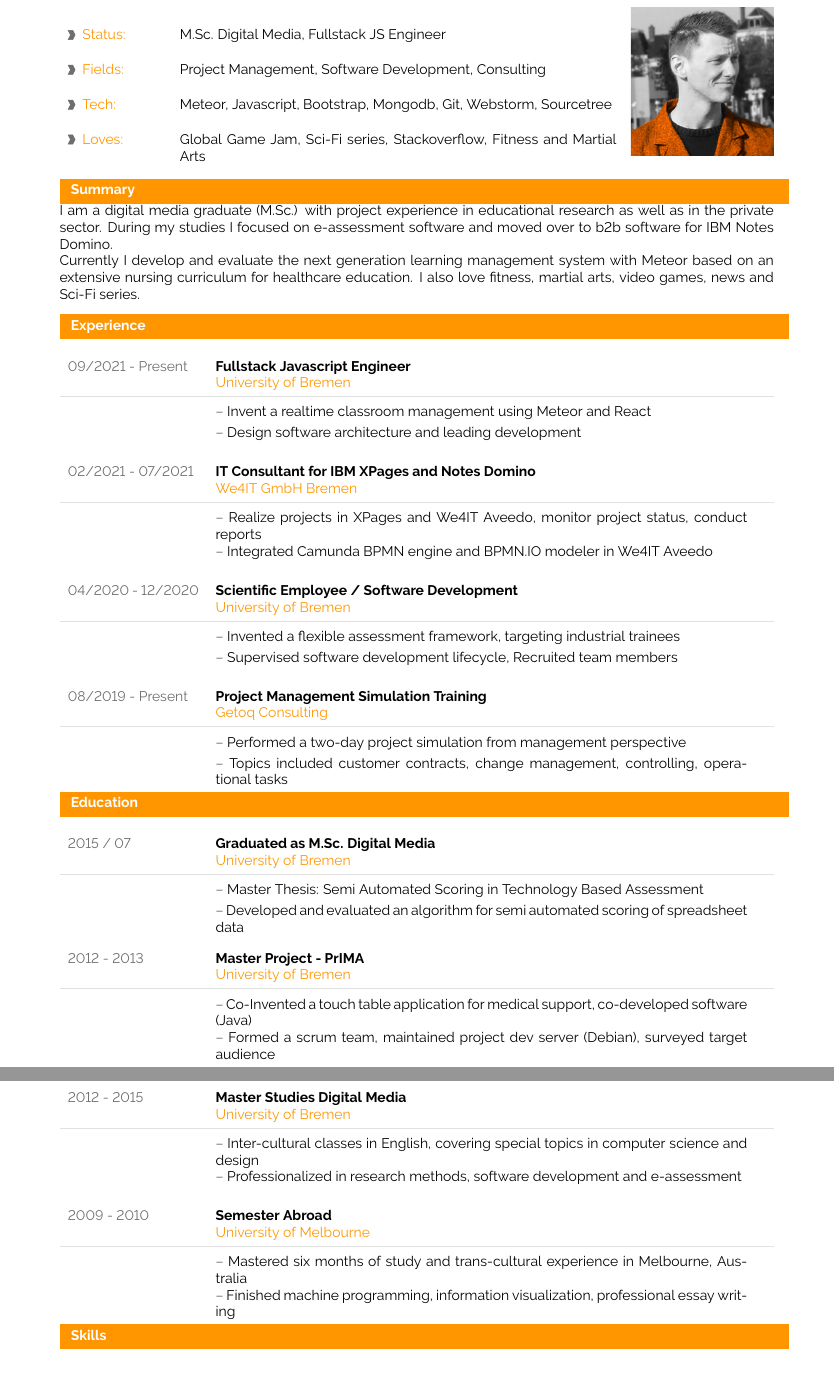
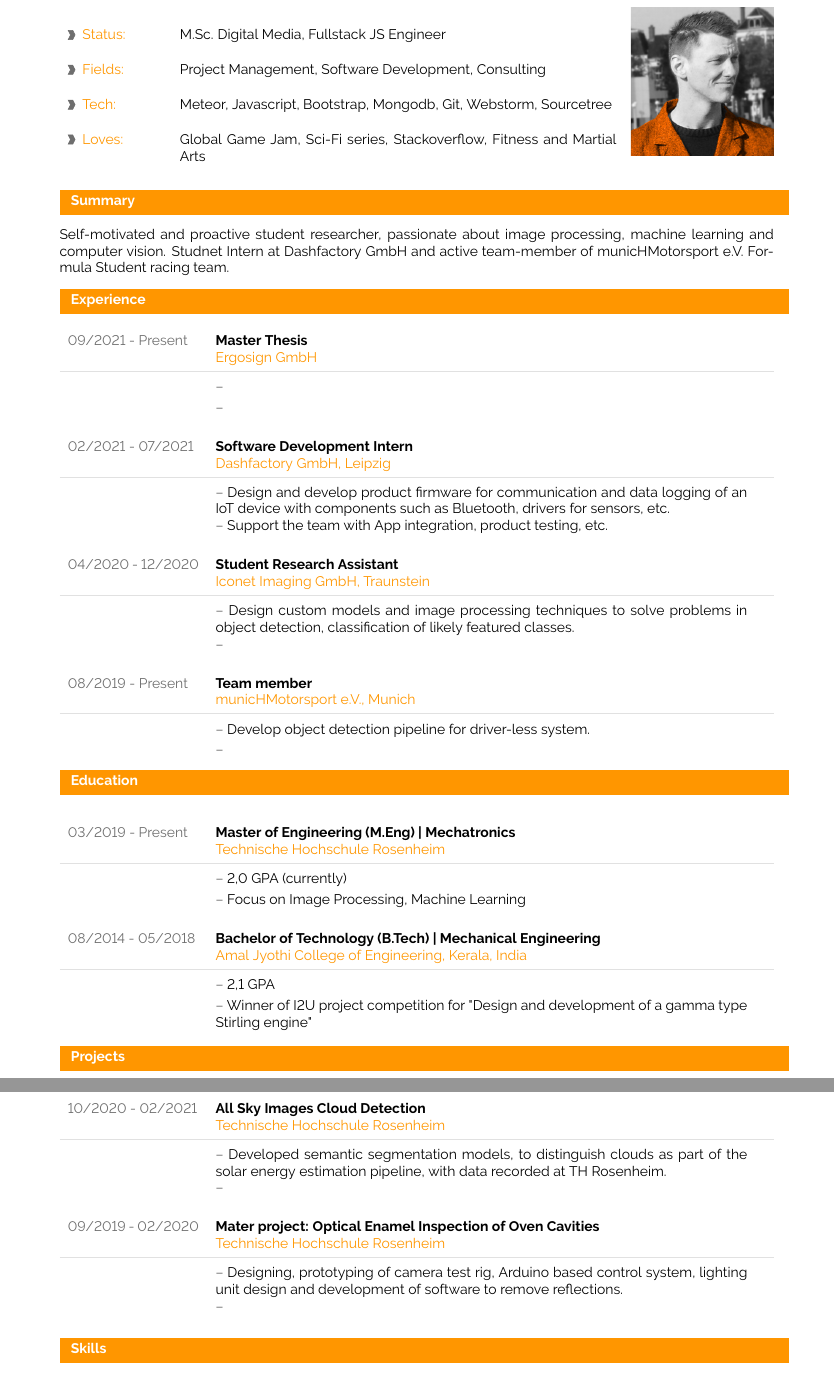
Before and after one commit to josephsv96/resume, a LaTeX document (main.tex): two parts of pages 1 and 2 of 2, joined at a grey line, cut so that both start at the same text. Compiled offline with pdfLaTeX.

Commit message:
updated work experience, education, projects, skills

```diff
--- a/main.tex
+++ b/main.tex
@@ -172,7 +172,7 @@
 % param 1: section title
 %
 \newcommand{\cvsection}[1]{
-	% \vspace{8pt}
+\vspace{8pt}
 \colorbox{sectcol}{
 \mystrut \makebox[1\linewidth][l]{
 	\textcolor{white}{\textbf{#1}}\hspace{4pt}
@@ -229,9 +228,9 @@
 	\textbf{#1} 		&	\textcolor{bgcol}{$\bullet$ }  #2\\[3pt]
 						&	\textcolor{bgcol}{$\bullet$ }  #3\\[3pt]
 						&	\textcolor{bgcol}{$\bullet$ }  #4\\[3pt]
-						&	\textcolor{bgcol}{$\bullet$ }  #5\\[6pt]
-						&	\textcolor{bgcol}{$\bullet$ }  #6\\[6pt]
-						&	\textcolor{bgcol}{$\bullet$ }  #7\\[6pt]
+						&	\textcolor{bgcol}{$\bullet$ }  #5\\[3pt]
+						&	\textcolor{bgcol}{$\bullet$ }  #6\\[3pt]
+						&	\textcolor{bgcol}{$\bullet$ }  #7\\[3pt]
 \end{tabular*}
 \textcolor{softcol}{\hrule}
 }
@@ -306,14 +305,11 @@
 %	SUMMARY (optional)
 %----------------------------------------------------------------------------------------
 
-\cvsection{Summary}\\
-I am a digital media graduate (M.Sc.) with project experience in educational research as well as in
-the private sector. During my studies I focused on e-assessment software and moved over to b2b
-software for IBM Notes Domino.
+\cvsection{Summary}
 
-Currently I develop and evaluate the next generation learning management system with Meteor based
-on an extensive nursing curriculum for healthcare education.  I also love fitness, martial arts,
-video games, news and Sci-Fi series.\\[-2pt]
+Self-motivated and proactive student researcher, passionate about image processing,
+machine learning and computer vision. Studnet Intern at Dashfactory GmbH and active team-member of
+municHMotorsport e.V. Formula Student racing team.
 
 %============================================================================%
 %	CV SECTIONS AND EVENTS (MAIN CONTENT)
@@ -324,42 +320,58 @@ video games, news and Sci-Fi series.\\[-2pt]
 %----------------------------------------------------------------------------------------
 \cvsection{Experience}
 
-\cvevent{09/2021 - Present}{Fullstack Javascript Engineer}{University of Bremen}
-{Invent a realtime classroom management using Meteor and React}
-{Design software architecture and leading development}
+\cvevent{09/2021 - Present}{Master Thesis}{Ergosign GmbH}
+{}
+{}
 
-\cvevent{02/2021 - 07/2021}{IT Consultant for IBM XPages and Notes Domino}{We4IT GmbH Bremen}
-{Realize projects in XPages and We4IT Aveedo, monitor project status, conduct reports}
-{Integrated Camunda BPMN engine and BPMN.IO modeler in We4IT Aveedo}
+\cvevent{02/2021 - 07/2021}{Software Development Intern}{Dashfactory GmbH, Leipzig}
+{Design and develop product firmware for communication and data logging
+of an IoT device with components such as Bluetooth, drivers for sensors, etc.}
+{Support the team with App integration, product testing, etc.}
 
-\cvevent{04/2020 - 12/2020}{Scientific Employee / Software Development}{University of Bremen}
-{Invented a flexible assessment framework, targeting industrial trainees}
-{Supervised software development lifecycle, Recruited team members}
+\cvevent{04/2020 - 12/2020}{Student Research Assistant}{Iconet Imaging GmbH, Traunstein}
+{Design custom models and image processing techniques to solve problems
+in object detection, classification of likely featured classes.}
+{}
 
-\cvevent{08/2019 - Present}{Project Management Simulation Training}{Getoq Consulting}
-{Performed a two-day project simulation from management perspective}{Topics included customer contracts, change management, controlling, operational tasks}
-
+\cvevent{08/2019 - Present}{Team member}{municHMotorsport e.V., Munich}
+{Develop object detection pipeline for driver-less system.}
 
 %---------------------------------------------------------------------------------------
 %	EDUCATION SECTION
 %--------------------------------------------------------------------------------------
 \cvsection{Education}
 
-\cvevent{2015 / 07}{Graduated as M.Sc. Digital Media}{University of Bremen}
-{Master Thesis: Semi Automated Scoring in Technology Based Assessment}
-{Developed and evaluated an algorithm for semi automated scoring of spreadsheet data}
+\cvevent{03/2019 - Present}{Master of Engineering (M.Eng) | Mechatronics}
+{Technische Hochschule Rosenheim}
+{2,0 GPA (currently)}
+{Focus on Image Processing, Machine Learning}
 
-\cvevent{2012 - 2013}{Master Project - PrIMA}{University of Bremen}
-{Co-Invented a touch table application for medical support, co-developed software (Java) }
-{Formed a scrum team, maintained project dev server (Debian), surveyed target audience}
+\cvevent{08/2014 - 05/2018}{Bachelor of Technology (B.Tech) | Mechanical Engineering}
+{Amal Jyothi College of Engineering, Kerala, India}
+{2,1 GPA}
+{Winner of I2U project competition for "Design and development of a gamma type
+Stirling engine"}
 
-\cvevent{2012 - 2015}{Master Studies Digital Media}{University of Bremen}
-{Inter-cultural classes in English, covering special topics in computer science and design}
-{Professionalized in research methods, software development and e-assessment}
+%---------------------------------------------------------------------------------------
+%	EDUCATION SECTION
+%--------------------------------------------------------------------------------------
+\cvsection{Projects}
 
-\cvevent{2009 - 2010}{Semester Abroad}{University of Melbourne}
-{Mastered six months of study and trans-cultural experience in Melbourne, Australia}
-{Finished machine programming, information visualization, professional essay writing}
+\cvevent{10/2020 - 02/2021}
+{All Sky Images Cloud Detection}
+{Technische Hochschule Rosenheim}
+{Developed semantic segmentation models, to distinguish clouds as part of
+the solar energy estimation pipeline, with data recorded at TH Rosenheim.}
+{}
+
+\cvevent{09/2019 - 02/2020}
+{Mater project: Optical Enamel Inspection of Oven Cavities}
+{Technische Hochschule Rosenheim}
+{Designing, prototyping of camera test rig, Arduino based control system,
+lighting unit design and development of software to remove reflections.}
+{}
+
 
 %---------------------------------------------------------------------------------------
 %	SKILLS SECTION
```
Also changed, not shown: main.tex (41 more changed lines). Lines whose indentation alone changed are shown as unchanged.
